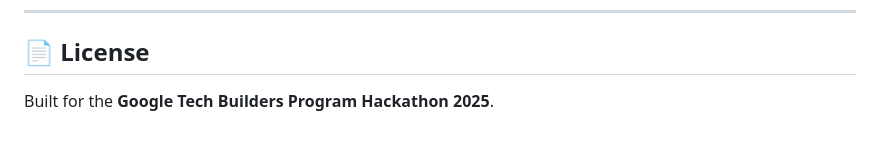
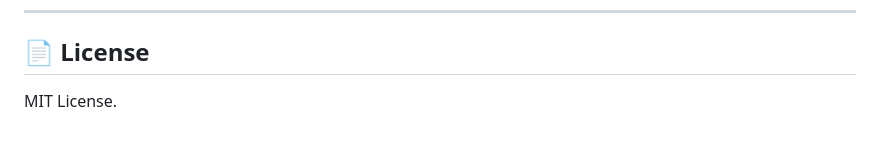
Before and after one commit to omshukla24/Laplace, a Markdown page: README.md, the part around the change. Rendered like a GitHub page.

Commit message:
docs: remove hackathon timestamp

```diff
--- a/README.md
+++ b/README.md
@@ -247,4 +247,4 @@ LAPLACE uses a **Bring-Your-Own-Key (BYOK)** architecture:
 
 ## 📄 License
 
-Built for the **Google Tech Builders Program Hackathon 2025**.
+MIT License.
```
